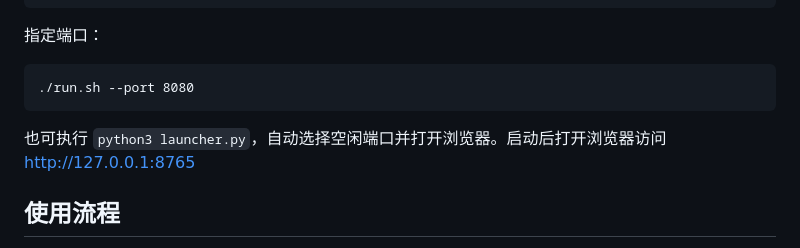
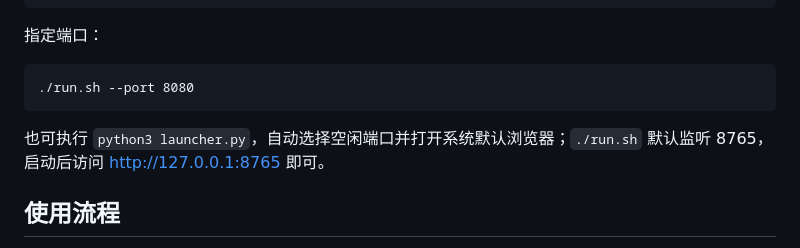
Before and after one commit to yuhang234/listeninglab, a Markdown page: README.md, the part around the change. GitHub-like rendering.

Commit message:
docs(readme): clarify launcher port and source-run instructions

```diff
--- a/README.md
+++ b/README.md
@@ -28,7 +28,7 @@ exe 由 GitHub Actions（`.github/workflows/windows-exe.yml`）在推送到 GitH
 
     ./run.sh --port 8080
 
-也可执行 `python3 launcher.py`，自动选择空闲端口并打开浏览器。启动后打开浏览器访问 http://127.0.0.1:8765
+也可执行 `python3 launcher.py`，自动选择空闲端口并打开系统默认浏览器；`./run.sh` 默认监听 8765，启动后访问 http://127.0.0.1:8765 即可。
 
 ## 使用流程
 
```
